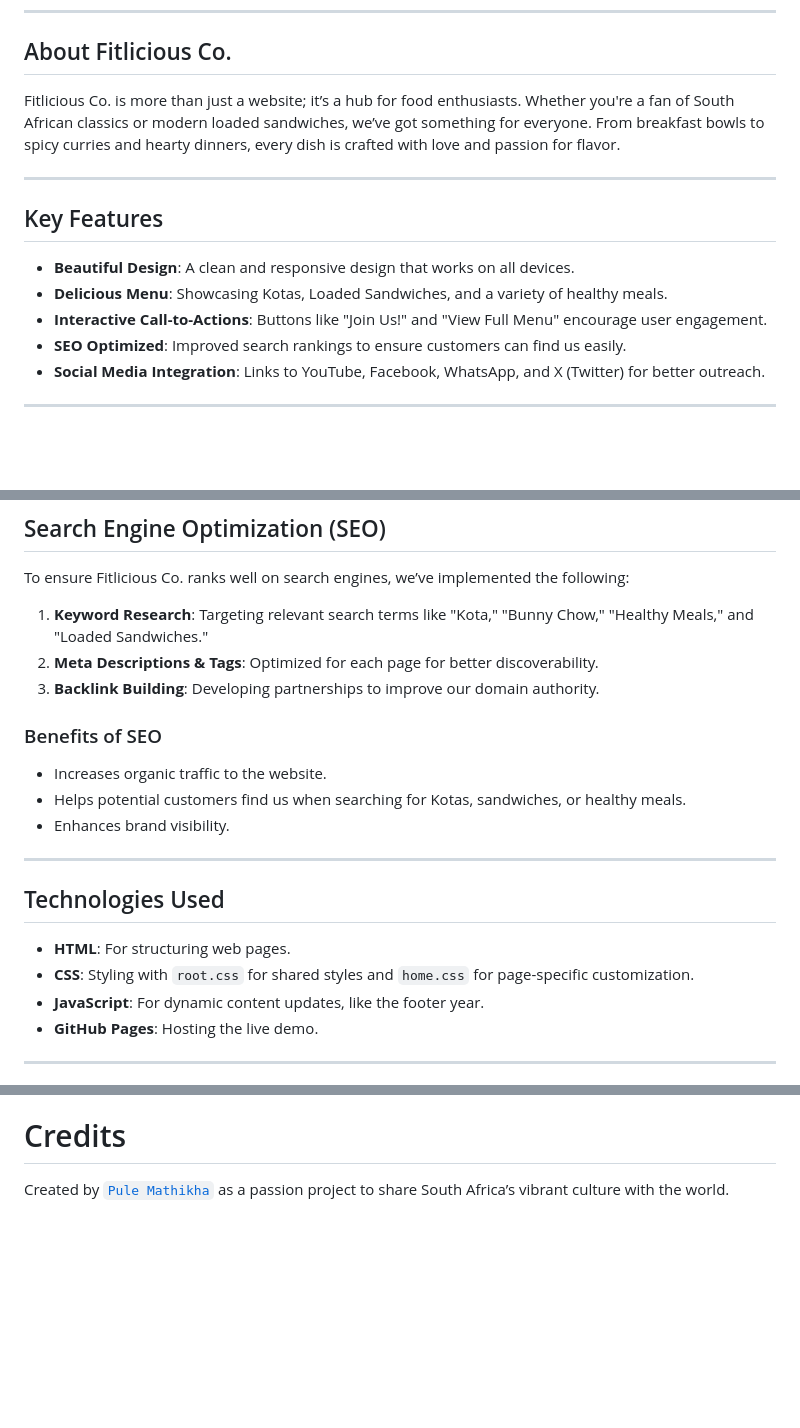
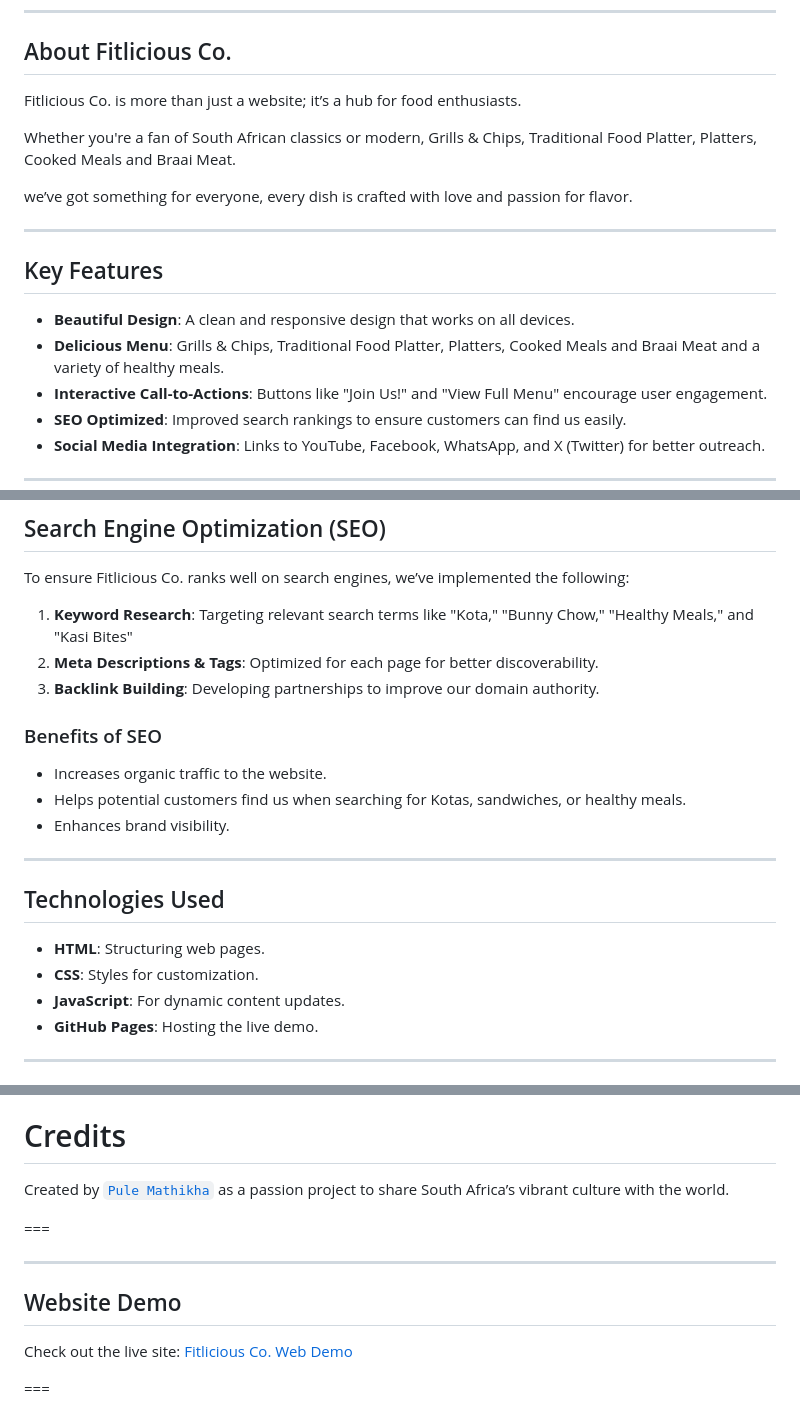
Before and after one commit to TheeKingZa/FITlicious_Co, a Markdown page: README.md, 3 parts joined by grey strips. GitHub-like rendering; blank space fills up the shorter version.

Commit message:
Readme up date

```diff
--- a/README.md
+++ b/README.md
@@ -24,14 +18,18 @@ Check out the live site: [Fitlicious Co. Web Demo](https://theekingza.github.io/
 
 ## About Fitlicious Co.
 
-Fitlicious Co. is more than just a website; it’s a hub for food enthusiasts. Whether you're a fan of South African classics or modern loaded sandwiches, we’ve got something for everyone. From breakfast bowls to spicy curries and hearty dinners, every dish is crafted with love and passion for flavor.
+Fitlicious Co. is more than just a website; it’s a hub for food enthusiasts.
+
+Whether you're a fan of South African classics or modern, Grills & Chips, Traditional Food Platter, Platters, Cooked Meals and Braai Meat.
+
+we’ve got something for everyone, every dish is crafted with love and passion for flavor.
 
 ---
 
 ## Key Features
 
 - **Beautiful Design**: A clean and responsive design that works on all devices.
-- **Delicious Menu**: Showcasing Kotas, Loaded Sandwiches, and a variety of healthy meals.
+- **Delicious Menu**: Grills & Chips, Traditional Food Platter, Platters, Cooked Meals and Braai Meat and a variety of healthy meals.
 - **Interactive Call-to-Actions**: Buttons like "Join Us!" and "View Full Menu" encourage user engagement.
 - **SEO Optimized**: Improved search rankings to ensure customers can find us easily.
 - **Social Media Integration**: Links to YouTube, Facebook, WhatsApp, and X (Twitter) for better outreach.
@@ -51,7 +49,7 @@ Fitlicious Co. is more than just a website; it’s a hub for food enthusiasts. W
 
 To ensure Fitlicious Co. ranks well on search engines, we’ve implemented the following:
 
-1. **Keyword Research**: Targeting relevant search terms like "Kota," "Bunny Chow," "Healthy Meals," and "Loaded Sandwiches."
+1. **Keyword Research**: Targeting relevant search terms like "Kota," "Bunny Chow," "Healthy Meals," and "Kasi Bites"
 2. **Meta Descriptions & Tags**: Optimized for each page for better discoverability.
 3. **Backlink Building**: Developing partnerships to improve our domain authority.
 
@@ -64,9 +62,9 @@ To ensure Fitlicious Co. ranks well on search engines, we’ve implemented the f
 
 ## Technologies Used
 
-- **HTML**: For structuring web pages.
-- **CSS**: Styling with `root.css` for shared styles and `home.css` for page-specific customization.
-- **JavaScript**: For dynamic content updates, like the footer year.
+- **HTML**: Structuring web pages.
+- **CSS**: Styles for customization.
+- **JavaScript**: For dynamic content updates.
 - **GitHub Pages**: Hosting the live demo.
 
 ---
@@ -88,3 +86,13 @@ For inquiries or collaborations, reach out to us via:
 
 # Credits
 Created by [`Pule Mathikha`](https://github.com/theekingza) as a passion project to share South Africa’s vibrant culture with the world.
+
+===
+
+---
+
+## Website Demo
+
+Check out the live site: [Fitlicious Co. Web Demo](https://theekingza.github.io/Fitilious_Co/index.html)
+
+===
```
Also changed, not shown: other parts of README.md (+0 -6 lines).
